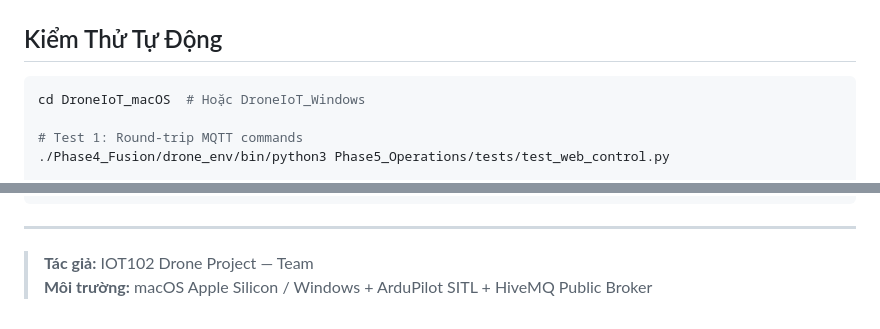
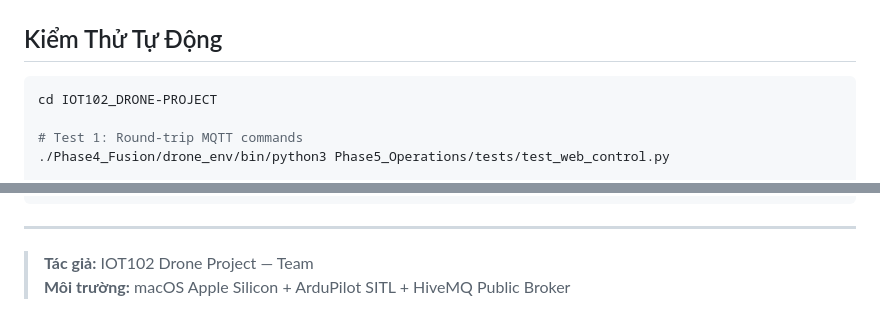
Before and after one commit to KH4NHTU0NG/IOT102_DRONE-PROJECT, a Markdown page: README.md, 2 parts joined by grey strips. Rendered like a GitHub page.

````diff
--- a/README.md
+++ b/README.md
@@ -157,7 +157,7 @@ Mở file `Phase5_Operations/web_control/index.html` bằng Chrome/Firefox (Ctrl
 ## Kiểm Thử Tự Động
 
 ```bash
-cd DroneIoT_macOS  # Hoặc DroneIoT_Windows
+cd IOT102_DRONE-PROJECT
 
 # Test 1: Round-trip MQTT commands
 ./Phase4_Fusion/drone_env/bin/python3 Phase5_Operations/tests/test_web_control.py
@@ -301,4 +301,4 @@ DroneIoT_macOS/
 ---
 
 > **Tác giả:** IOT102 Drone Project — Team
-> **Môi trường:** macOS Apple Silicon / Windows + ArduPilot SITL + HiveMQ Public Broker
+> **Môi trường:** macOS Apple Silicon + ArduPilot SITL + HiveMQ Public Broker
````
Also changed, not shown: other parts of README.md (+6 -6 lines).
